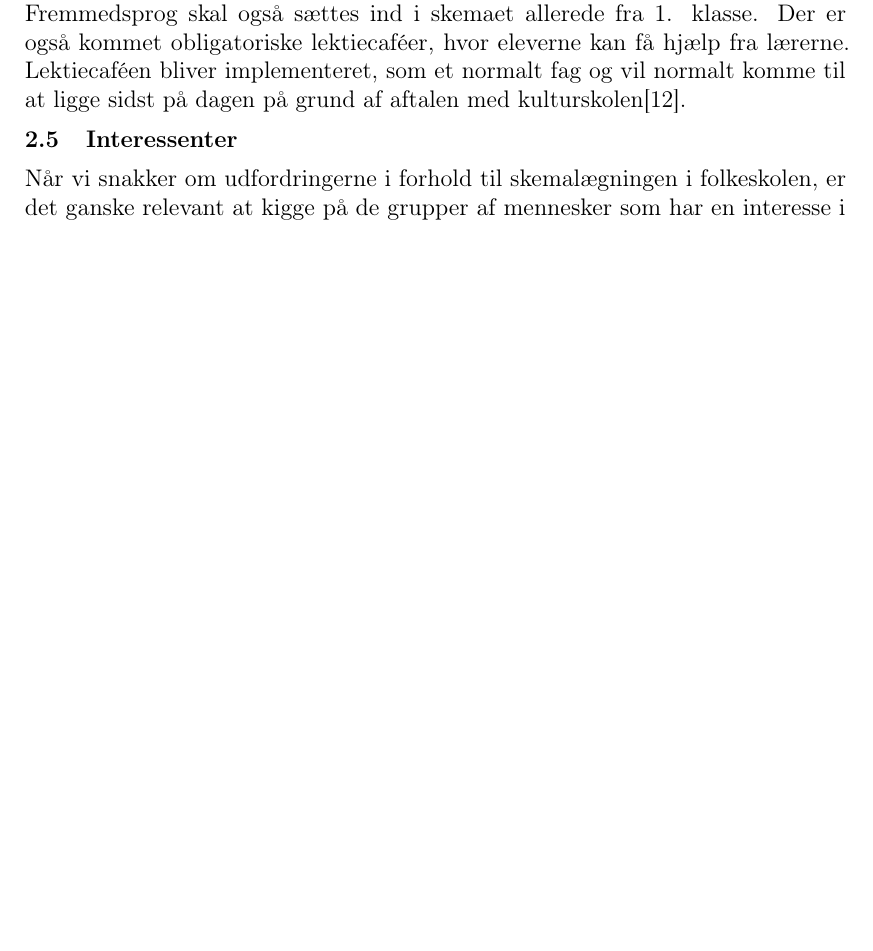
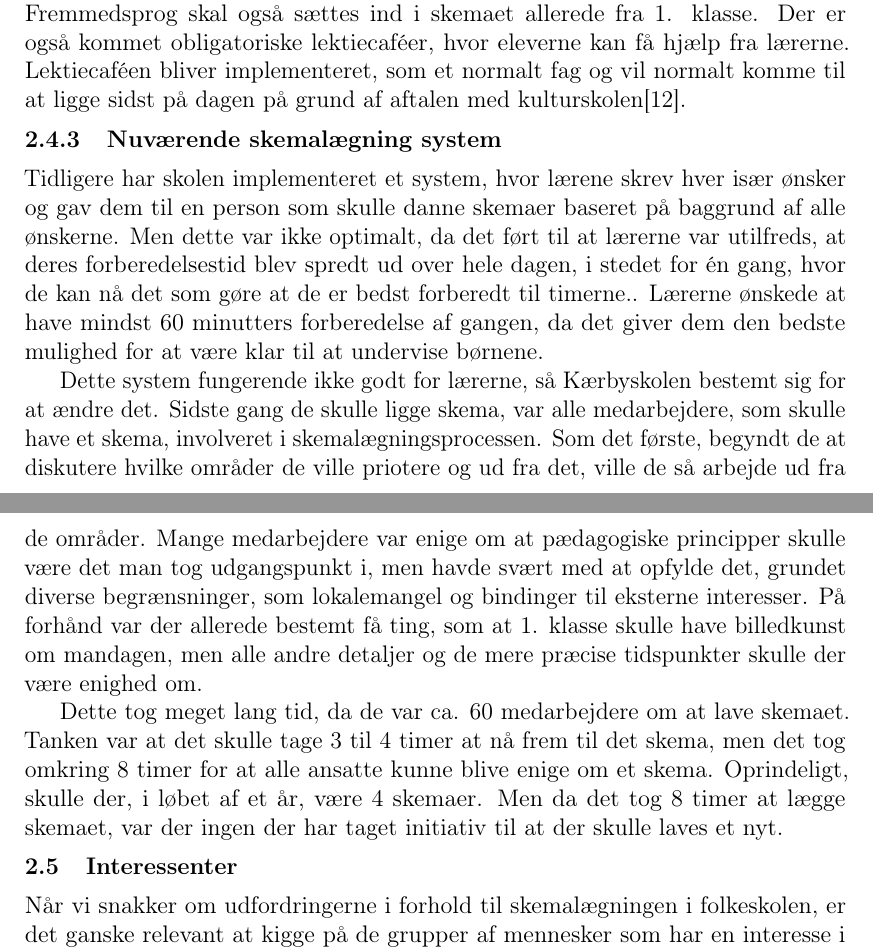
Before and after one commit to FoXsTeRDOTA/P1-AAU, a LaTeX document (Rapport/p1.tex, which reads Rapport/problemanalyse/Kaerbyskolen.tex): part of page 6 of 22 before the commit and two parts of pages 6 and 7 of 23 after it, the two joined at a grey line, cut so that both start at the same text, the shorter picture padded with empty space. Compiled offline with pdfLaTeX; a missing bibliography style is replaced by a similar one.

Commit message:
Kærbyskole skemalægning

```diff
--- a/Rapport/problemanalyse/Kaerbyskolen.tex
+++ b/Rapport/problemanalyse/Kaerbyskolen.tex
@@ -22,3 +22,11 @@ Skemaer for 0. til 6. klasses elever har tidligere været udarbejdet en gang om
 Kærbyskolen sigter efter at følge de mål skolereformen har introduceret pr. 1. august 2014. Ledelsen af Kærbyskole har bestemt, at hverdagen på skolen skal være en varieret og spændende skoledag.
 
 Skolereformen betyder, at de nye skemaer skal tage højde for en længere skoledag. I denne nye længde af dage, skal den nye skoledag have tid til flere timer i grundlæggende fag, som dansk og matematik samt tid til mere motion. Fremmedsprog skal også sættes ind i skemaet allerede fra 1. klasse. Der er også kommet obligatoriske lektiecaféer, hvor eleverne kan få hjælp fra lærerne. Lektiecaféen bliver implementeret, som et normalt fag og vil normalt komme til at ligge sidst på dagen på grund af aftalen med kulturskolen\cite{kaerby_skolereform}.
+
+\subsubsection {Nuværende skemalægning system}
+\label{Nuværende skemalægning system}
+Tidligere har skolen implementeret et system, hvor lærene skrev hver især ønsker og gav dem til en person som skulle danne skemaer baseret på baggrund af alle ønskerne. Men dette var ikke optimalt, da det ført til at lærerne var utilfreds, at deres forberedelsestid blev spredt ud over hele dagen, i stedet for én gang, hvor de kan nå det som gøre at de er bedst forberedt til timerne.. Lærerne ønskede at have mindst 60 minutters forberedelse af gangen, da det giver dem den bedste mulighed for at være klar til at undervise børnene.
+
+Dette system fungerende ikke godt for lærerne, så Kærbyskolen bestemt sig for at ændre det. Sidste gang de skulle ligge skema, var alle medarbejdere, som skulle have et skema, involveret i skemalægningsprocessen. Som det første, begyndt de at diskutere hvilke områder de ville priotere og ud fra det, ville de så arbejde ud fra de områder. Mange medarbejdere var enige om at pædagogiske principper skulle være det man tog udgangspunkt i, men havde svært med at opfylde det, grundet diverse begrænsninger, som lokalemangel og bindinger til eksterne interesser. På forhånd var der allerede bestemt få ting, som at 1. klasse skulle have billedkunst om mandagen, men alle andre detaljer og de mere præcise tidspunkter skulle der være enighed om.
+
+Dette tog meget lang tid, da de var ca. 60 medarbejdere om at lave skemaet. Tanken var at det skulle tage 3 til 4 timer at nå frem til det skema, men det tog omkring 8 timer for at alle ansatte kunne blive enige om et skema. Oprindeligt, skulle der, i løbet af et år, være 4 skemaer. Men da det tog 8 timer at lægge skemaet, var der ingen der har taget initiativ til at der skulle laves et nyt.
```
Also changed, not shown: 2 other files.
